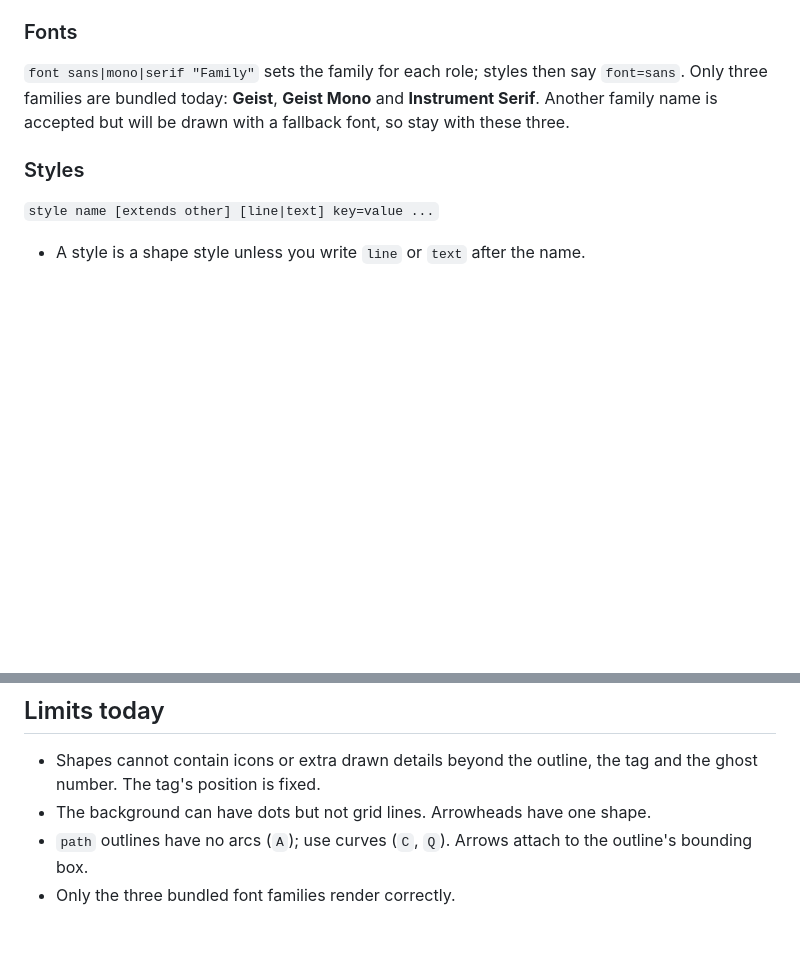
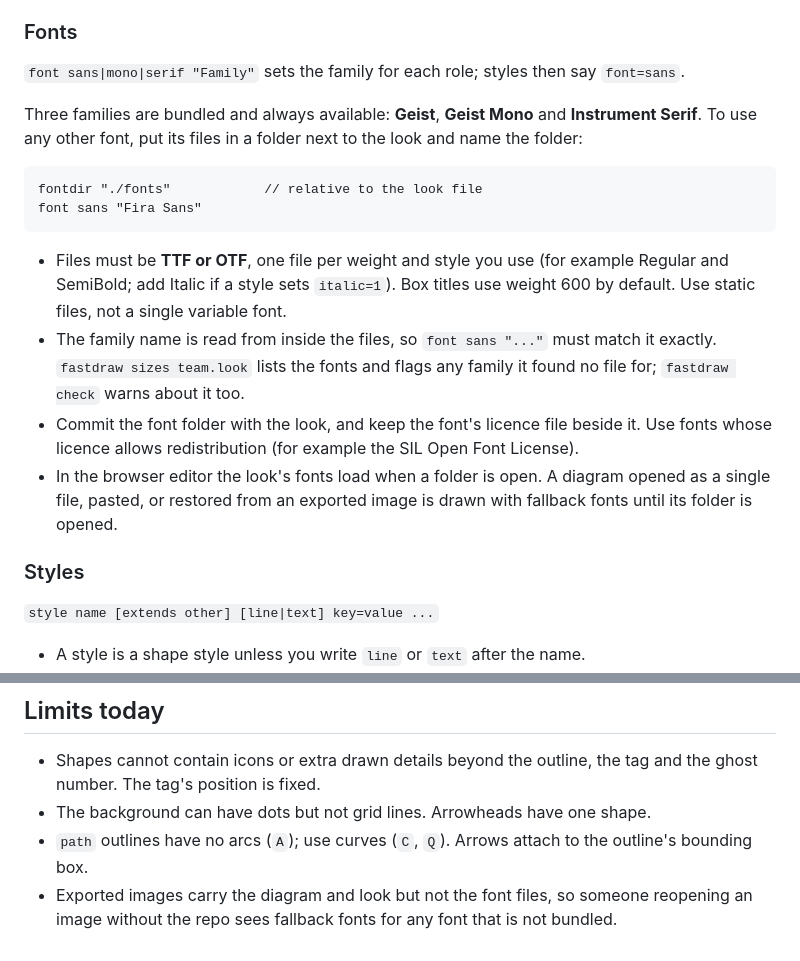
Before and after one commit to coccor/FastDraw, a Markdown page: guide/look.md, 2 parts joined by grey strips. Rendered like a GitHub page; blank space fills up the shorter version.

````diff
--- a/guide/look.md
+++ b/guide/look.md
@@ -42,7 +42,19 @@ A colour value is `#hex`, a name defined with `color`, or either followed by `/o
 
 ### Fonts
 
-`font sans|mono|serif "Family"` sets the family for each role; styles then say `font=sans`. Only three families are bundled today: **Geist**, **Geist Mono** and **Instrument Serif**. Another family name is accepted but will be drawn with a fallback font, so stay with these three.
+`font sans|mono|serif "Family"` sets the family for each role; styles then say `font=sans`.
+
+Three families are bundled and always available: **Geist**, **Geist Mono** and **Instrument Serif**. To use any other font, put its files in a folder next to the look and name the folder:
+
+```
+fontdir "./fonts"            // relative to the look file
+font sans "Fira Sans"
+```
+
+- Files must be **TTF or OTF**, one file per weight and style you use (for example Regular and SemiBold; add Italic if a style sets `italic=1`). Box titles use weight 600 by default. Use static files, not a single variable font.
+- The family name is read from inside the files, so `font sans "..."` must match it exactly. `fastdraw sizes team.look` lists the fonts and flags any family it found no file for; `fastdraw check` warns about it too.
+- Commit the font folder with the look, and keep the font's licence file beside it. Use fonts whose licence allows redistribution (for example the SIL Open Font License).
+- In the browser editor the look's fonts load when a folder is open. A diagram opened as a single file, pasted, or restored from an exported image is drawn with fallback fonts until its folder is opened.
 
 ### Styles
 
@@ -106,4 +118,4 @@ The tag sits 8px in from the top-left corner and is 12px tall, so keep a path's
 - Shapes cannot contain icons or extra drawn details beyond the outline, the tag and the ghost number. The tag's position is fixed.
 - The background can have dots but not grid lines. Arrowheads have one shape.
 - `path` outlines have no arcs (`A`); use curves (`C`, `Q`). Arrows attach to the outline's bounding box.
-- Only the three bundled font families render correctly.
+- Exported images carry the diagram and look but not the font files, so someone reopening an image without the repo sees fallback fonts for any font that is not bundled.
````
Also changed, not shown: README.md (+1 -1 lines), compare/look-own-font.png (added), 14 other files.
